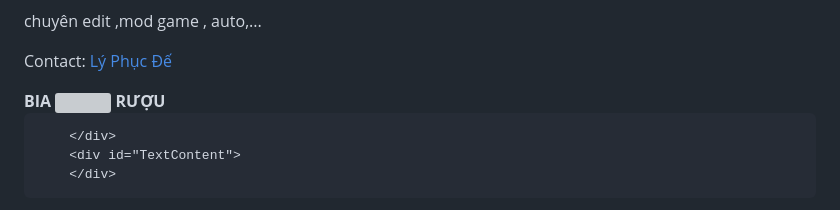
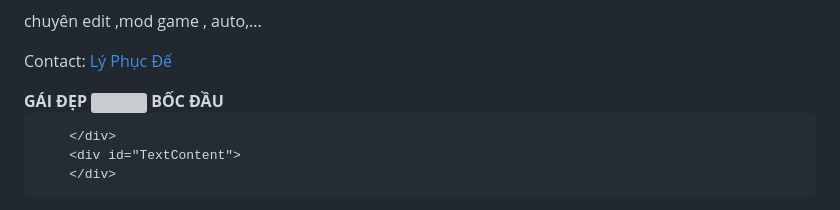
Before and after one commit to zeplay/tangban, a Markdown page: README.md, the part around the change. Rendered like a GitHub page; grey boxes are pictures that could not be loaded.

Commit message:
Update text in README.md

```diff
--- a/README.md
+++ b/README.md
@@ -384,9 +384,9 @@ url: http://kênhit.vn (Tên miền có dấu Tiếng Việt)
 </div>
 <body onload="javascript:teclear();">
     <div id="TextCounter">
-        <strong>BIA
+        <strong>GÁI ĐẸP
         <img src="4.gif" />
-        <strong>RƯỢU</strong> <span id="counter">
+        <strong>BỐC ĐẦU</strong> <span id="counter">
             <script type="text/javascript">
                 // January: tháng 1
                 // February: tháng 2
```
